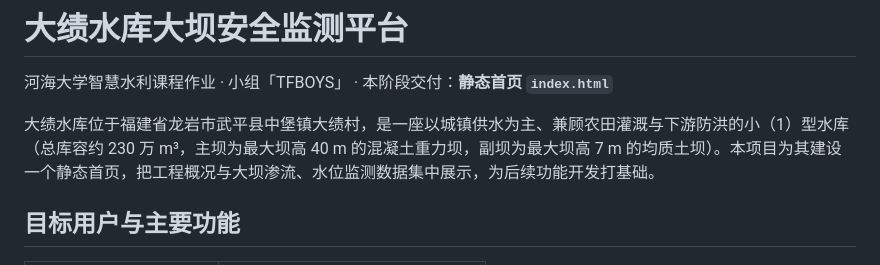
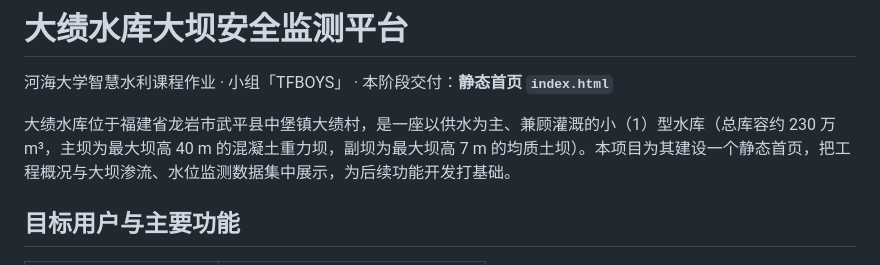
Before and after one commit to JiQiu-ea/dam-safety-monitoring, a Markdown page: README.md, the part around the change. Drawn GitHub-style.

```diff
--- a/README.md
+++ b/README.md
@@ -2,7 +2,7 @@
 
 河海大学智慧水利课程作业 · 小组「TFBOYS」 · 本阶段交付：**静态首页 `index.html`**
 
-大绩水库位于福建省龙岩市武平县中堡镇大绩村，是一座以城镇供水为主、兼顾农田灌溉与下游防洪的小（1）型水库（总库容约 230 万 m³，主坝为最大坝高 40 m 的混凝土重力坝，副坝为最大坝高 7 m 的均质土坝）。本项目为其建设一个静态首页，把工程概况与大坝渗流、水位监测数据集中展示，为后续功能开发打基础。
+大绩水库位于福建省龙岩市武平县中堡镇大绩村，是一座以供水为主、兼顾灌溉的小（1）型水库（总库容约 230 万 m³，主坝为最大坝高 40 m 的混凝土重力坝，副坝为最大坝高 7 m 的均质土坝）。本项目为其建设一个静态首页，把工程概况与大坝渗流、水位监测数据集中展示，为后续功能开发打基础。
 
 ## 目标用户与主要功能
 
```
Also changed, not shown: docs/需求分析.md (+2 -2 lines).
